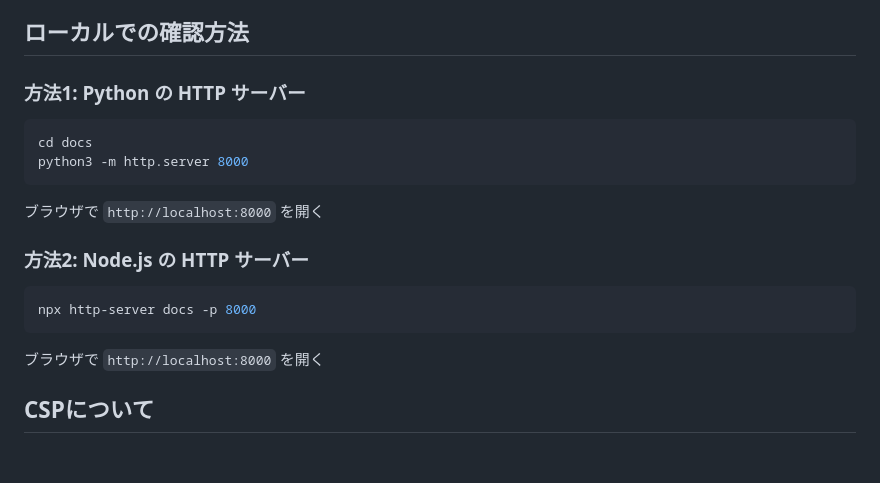
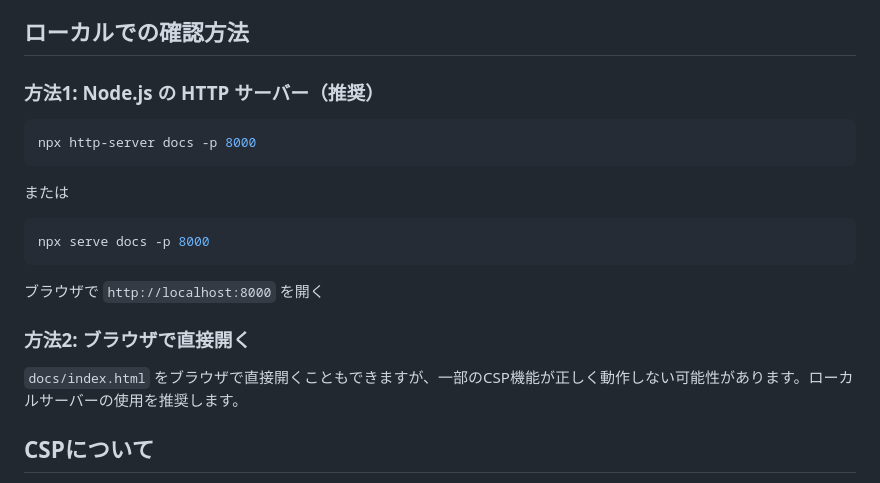
Before and after one commit to makotot/csp-playground, a Markdown page: README.md, the part around the change. GitHub-like rendering; blank space fills up the shorter version.

Commit message:
Update README to remove Python HTTP server option

````diff
--- a/README.md
+++ b/README.md
@@ -32,22 +32,23 @@ GitHub Pagesで公開されています：
 
 ## ローカルでの確認方法
 
-### 方法1: Python の HTTP サーバー
-
-```bash
-cd docs
-python3 -m http.server 8000
-```
-
-ブラウザで `http://localhost:8000` を開く
-
-### 方法2: Node.js の HTTP サーバー
+### 方法1: Node.js の HTTP サーバー（推奨）
 
 ```bash
 npx http-server docs -p 8000
 ```
 
+または
+
+```bash
+npx serve docs -p 8000
+```
+
 ブラウザで `http://localhost:8000` を開く
+
+### 方法2: ブラウザで直接開く
+
+`docs/index.html` をブラウザで直接開くこともできますが、一部のCSP機能が正しく動作しない可能性があります。ローカルサーバーの使用を推奨します。
 
 ## CSPについて
 
````
